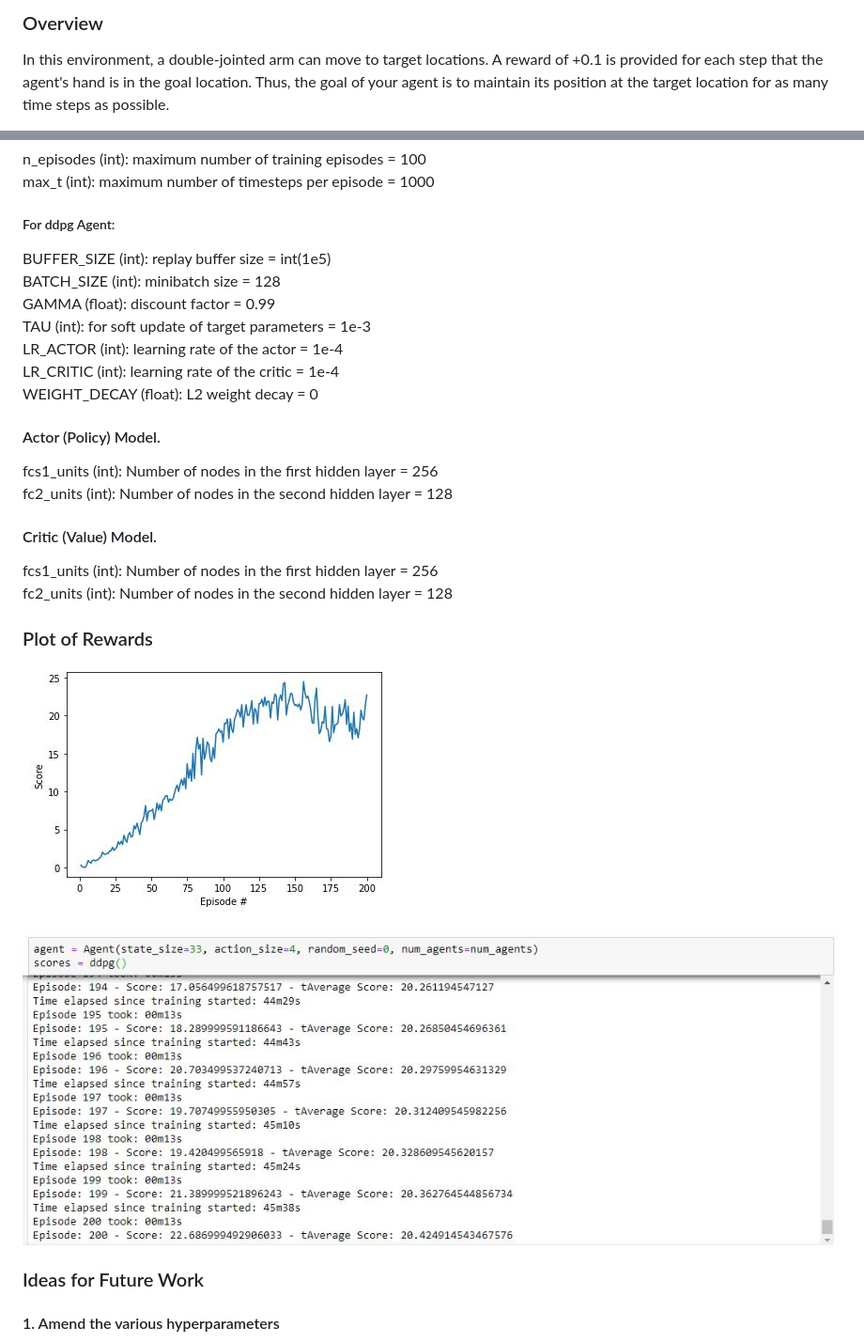
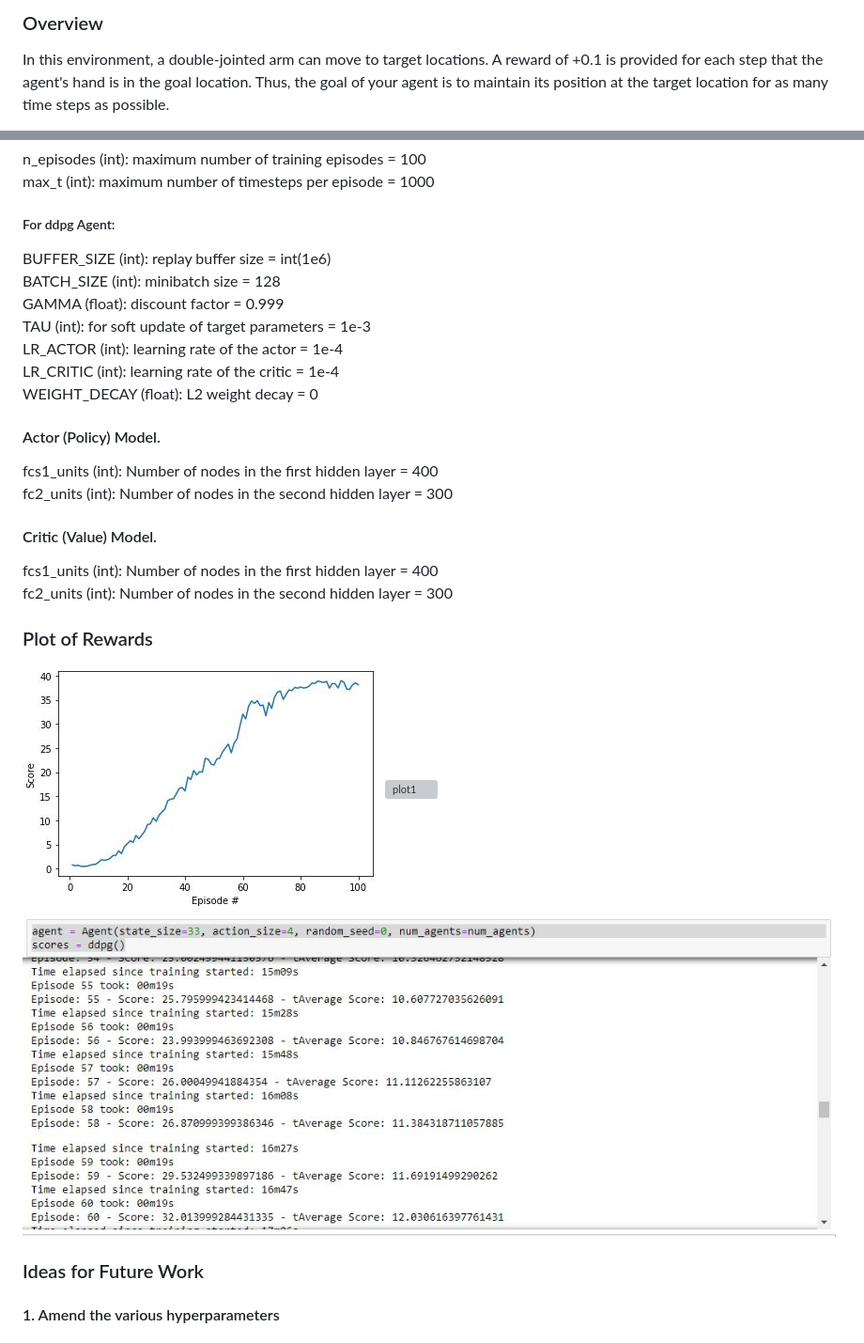
Before and after one commit to philippds-learn/Deep-Reinforcement-Learning-Project2-Continuous-Control_Udacity, a Markdown page: Report.md, 2 parts joined by grey strips. Shown at 94% size. Drawn GitHub-style; pictures changed too: images/plot.JPG, images/score.JPG; grey boxes are pictures that could not be loaded.

Commit message:
solving environment by tuning hyperparameters in ddpg_agent.py as well as hidden layer sizes in model.py, updating report

```diff
--- a/Report.md
+++ b/Report.md
@@ -3,7 +3,8 @@
 [image1]: images/ddpg-algorithm.JPG "A2C DDPG"
 [image2]: images/ddpg-algorithm-intuition.JPG "A2C DDPG INTUITIVE"
 [image3]: images/plot.JPG "plot"
-[image4]: images/score.JPG "plot of rewards per episode"
+[image4]: images/plot1.JPG "plot1"
+[image5]: images/score.JPG "plot of rewards per episode"
 
 ## Deep Reinforcement Learning Continuous Control Project Submission Report
 
@@ -37,27 +38,27 @@ n_episodes (int): maximum number of training episodes = 100<br />
 max_t (int): maximum number of timesteps per episode = 1000<br />
 
 ##### For ddpg Agent:
-BUFFER_SIZE (int): replay buffer size = int(1e5)<br />
+BUFFER_SIZE (int): replay buffer size = int(1e6)<br />
 BATCH_SIZE (int): minibatch size = 128<br />
-GAMMA (float): discount factor = 0.99<br />
+GAMMA (float): discount factor = 0.999<br />
 TAU (int): for soft update of target parameters = 1e-3<br />
 LR_ACTOR (int): learning rate of the actor = 1e-4<br />
 LR_CRITIC (int): learning rate of the critic = 1e-4<br />
 WEIGHT_DECAY (float): L2 weight decay = 0<br />
 
 #### Actor (Policy) Model.
-fcs1_units (int): Number of nodes in the first hidden layer = 256<br />
-fc2_units (int): Number of nodes in the second hidden layer = 128<br />
+fcs1_units (int): Number of nodes in the first hidden layer = 400<br />
+fc2_units (int): Number of nodes in the second hidden layer = 300<br />
 
 #### Critic (Value) Model.
-fcs1_units (int): Number of nodes in the first hidden layer = 256<br />
-fc2_units (int): Number of nodes in the second hidden layer = 128<br />
+fcs1_units (int): Number of nodes in the first hidden layer = 400<br />
+fc2_units (int): Number of nodes in the second hidden layer = 300<br />
 
 ### Plot of Rewards
 
 ![plot][image3]
-
-![plot of rewards per episode][image4]
+![plot1][image4]
+![plot of rewards per episode][image5]
 
 ### Ideas for Future Work
 
```
Also changed, not shown: images/score1.JPG (added), 6 other files.
